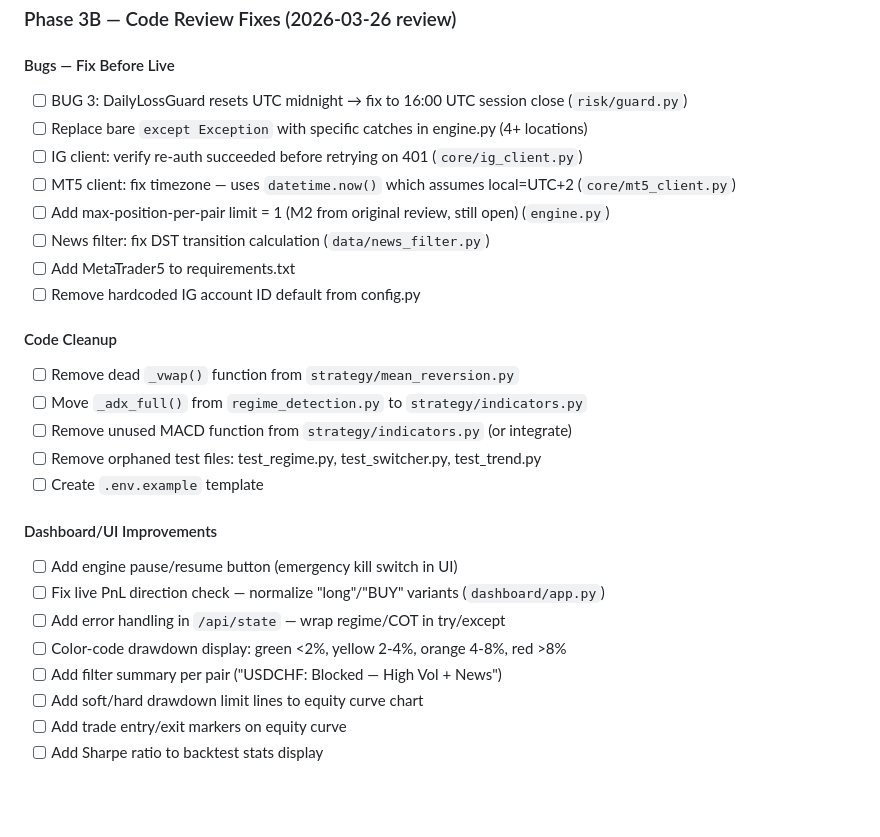
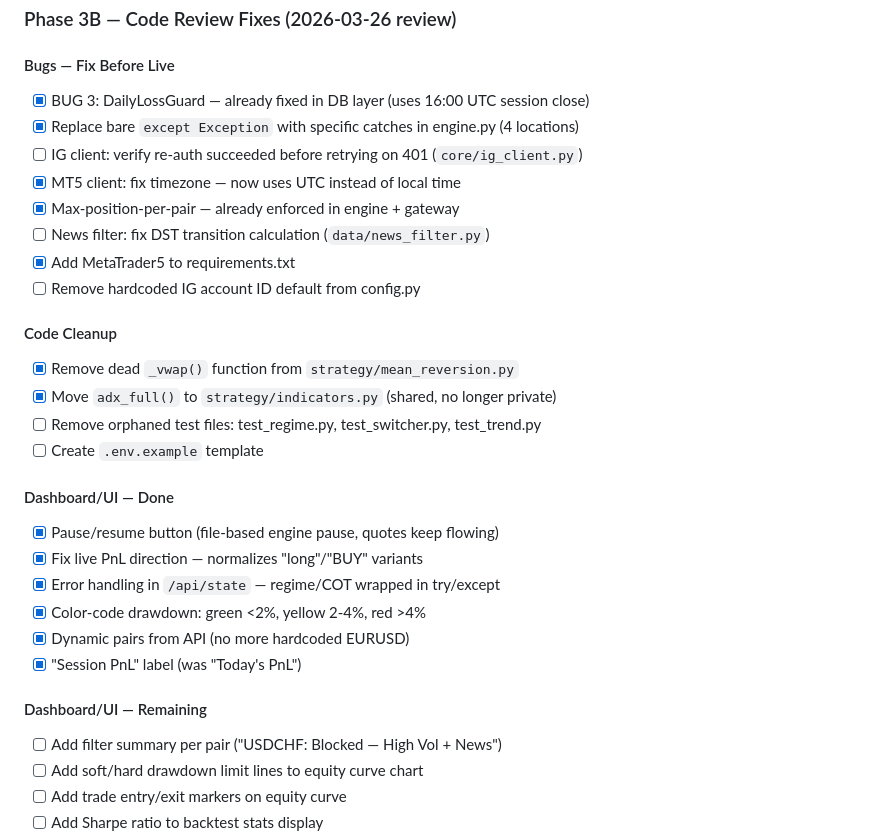
Before and after one commit to jdalberts/forex-engine, a Markdown page: CLAUDE.md, the part around the change. Rendered like a GitHub page; blank space fills up the shorter version.

Commit message:
Update roadmap: mark code review fixes completed, track remaining items
Co-Authored-By: Claude Opus 4.6 (1M context) <noreply@anthropic.com>

```diff
--- a/CLAUDE.md
+++ b/CLAUDE.md
@@ -104,27 +104,30 @@ System went from losing (PF 0.79) to profitable (PF 1.12, +8.5%/pair) after Step
 ### Phase 3B — Code Review Fixes (2026-03-26 review)
 
 #### Bugs — Fix Before Live
-- [ ] BUG 3: DailyLossGuard resets UTC midnight → fix to 16:00 UTC session close (`risk/guard.py`)
-- [ ] Replace bare `except Exception` with specific catches in engine.py (4+ locations)
+- [x] BUG 3: DailyLossGuard — already fixed in DB layer (uses 16:00 UTC session close)
+- [x] Replace bare `except Exception` with specific catches in engine.py (4 locations)
 - [ ] IG client: verify re-auth succeeded before retrying on 401 (`core/ig_client.py`)
-- [ ] MT5 client: fix timezone — uses `datetime.now()` which assumes local=UTC+2 (`core/mt5_client.py`)
-- [ ] Add max-position-per-pair limit = 1 (M2 from original review, still open) (`engine.py`)
+- [x] MT5 client: fix timezone — now uses UTC instead of local time
+- [x] Max-position-per-pair — already enforced in engine + gateway
 - [ ] News filter: fix DST transition calculation (`data/news_filter.py`)
-- [ ] Add MetaTrader5 to requirements.txt
+- [x] Add MetaTrader5 to requirements.txt
 - [ ] Remove hardcoded IG account ID default from config.py
 
 #### Code Cleanup
-- [ ] Remove dead `_vwap()` function from `strategy/mean_reversion.py`
-- [ ] Move `_adx_full()` from `regime_detection.py` to `strategy/indicators.py`
-- [ ] Remove unused MACD function from `strategy/indicators.py` (or integrate)
+- [x] Remove dead `_vwap()` function from `strategy/mean_reversion.py`
+- [x] Move `adx_full()` to `strategy/indicators.py` (shared, no longer private)
 - [ ] Remove orphaned test files: test_regime.py, test_switcher.py, test_trend.py
 - [ ] Create `.env.example` template
 
-#### Dashboard/UI Improvements
-- [ ] Add engine pause/resume button (emergency kill switch in UI)
-- [ ] Fix live PnL direction check — normalize "long"/"BUY" variants (`dashboard/app.py`)
-- [ ] Add error handling in `/api/state` — wrap regime/COT in try/except
-- [ ] Color-code drawdown display: green <2%, yellow 2-4%, orange 4-8%, red >8%
+#### Dashboard/UI — Done
+- [x] Pause/resume button (file-based engine pause, quotes keep flowing)
+- [x] Fix live PnL direction — normalizes "long"/"BUY" variants
+- [x] Error handling in `/api/state` — regime/COT wrapped in try/except
+- [x] Color-code drawdown: green <2%, yellow 2-4%, red >4%
+- [x] Dynamic pairs from API (no more hardcoded EURUSD)
+- [x] "Session PnL" label (was "Today's PnL")
+
+#### Dashboard/UI — Remaining
 - [ ] Add filter summary per pair ("USDCHF: Blocked — High Vol + News")
 - [ ] Add soft/hard drawdown limit lines to equity curve chart
 - [ ] Add trade entry/exit markers on equity curve
```
